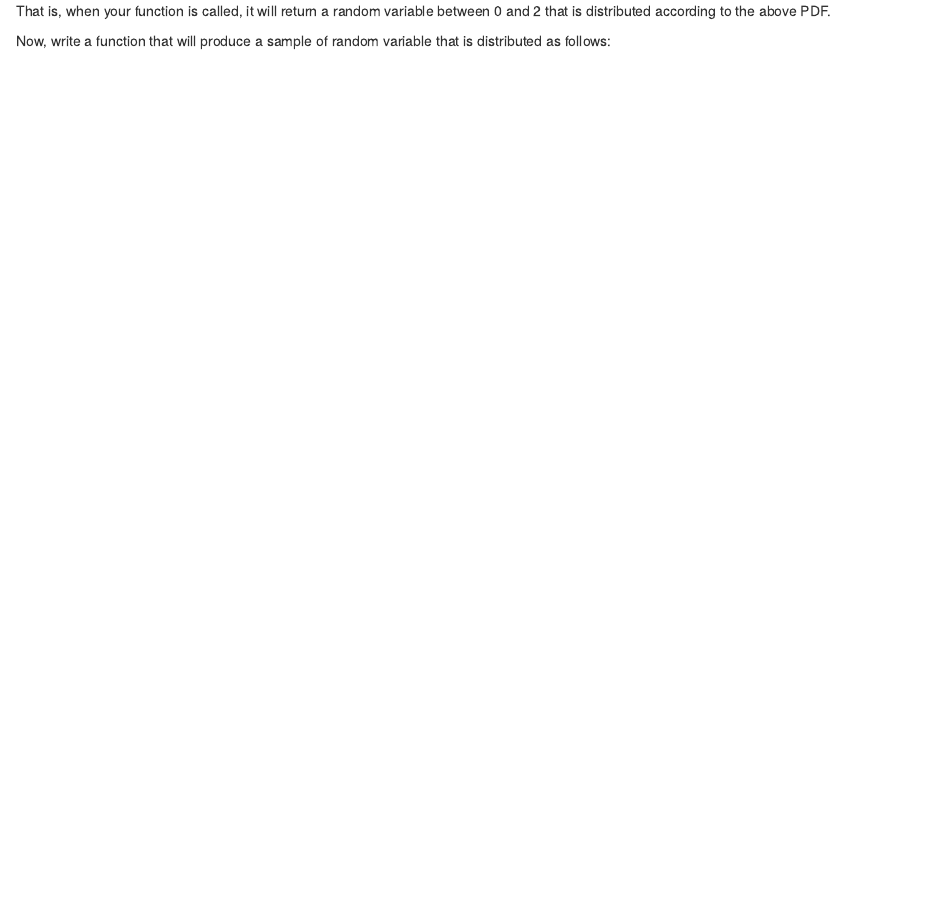
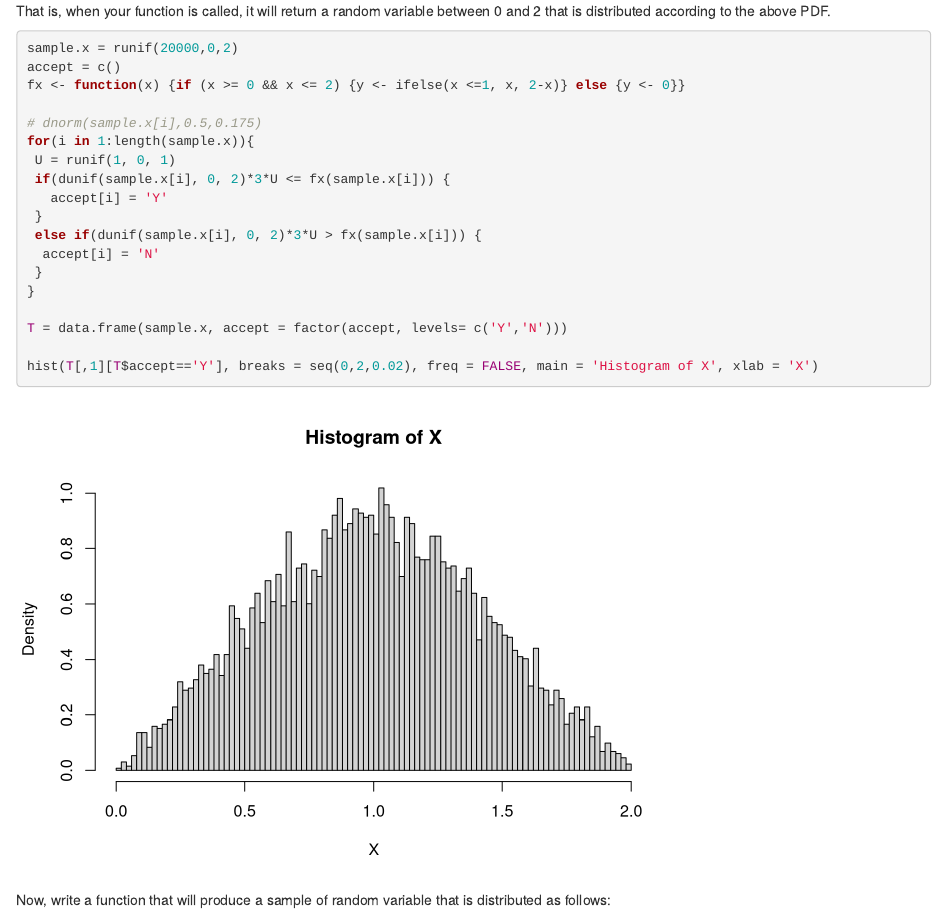
Before and after one commit to jhamski/IS605-Assignments-Fall2015, an R Markdown document (IS605-Assignment_9/IS605-Assignment-9.Rmd): the page in a window 1100 px wide, from 240 px down. Rendered offline with R 4.5, knitr and Pandoc, with nearby package versions; code that draws random numbers runs with fixed seeds of ours.

Commit message:
First sampling distribution

````diff
--- a/IS605-Assignment_9/IS605-Assignment-9.Rmd
+++ b/IS605-Assignment_9/IS605-Assignment-9.Rmd
@@ -12,7 +12,24 @@ $$ f(x)= 2-x,1 < x \leq 2 $$
 
 That is, when your function is called, it will return a random variable between 0 and 2 that is distributed according to the above PDF.
 ```{r}
+sample.x = runif(20000,0,2)
+accept = c()
+fx <- function(x) {if (x >= 0 && x <= 2) {y <- ifelse(x <=1, x, 2-x)} else {y <- 0}}
 
+# dnorm(sample.x[i],0.5,0.175)
+for(i in 1:length(sample.x)){
+ U = runif(1, 0, 1)
+ if(dunif(sample.x[i], 0, 2)*3*U <= fx(sample.x[i])) {
+   accept[i] = 'Y'
+ }
+ else if(dunif(sample.x[i], 0, 2)*3*U > fx(sample.x[i])) {
+  accept[i] = 'N'
+ }
+}
+
+T = data.frame(sample.x, accept = factor(accept, levels= c('Y','N')))
+
+hist(T[,1][T$accept=='Y'], breaks = seq(0,2,0.02), freq = FALSE, main = 'Histogram of X', xlab = 'X')
 ```
 
 Now, write a function that will produce a sample of random variable that is distributed as follows:
````
